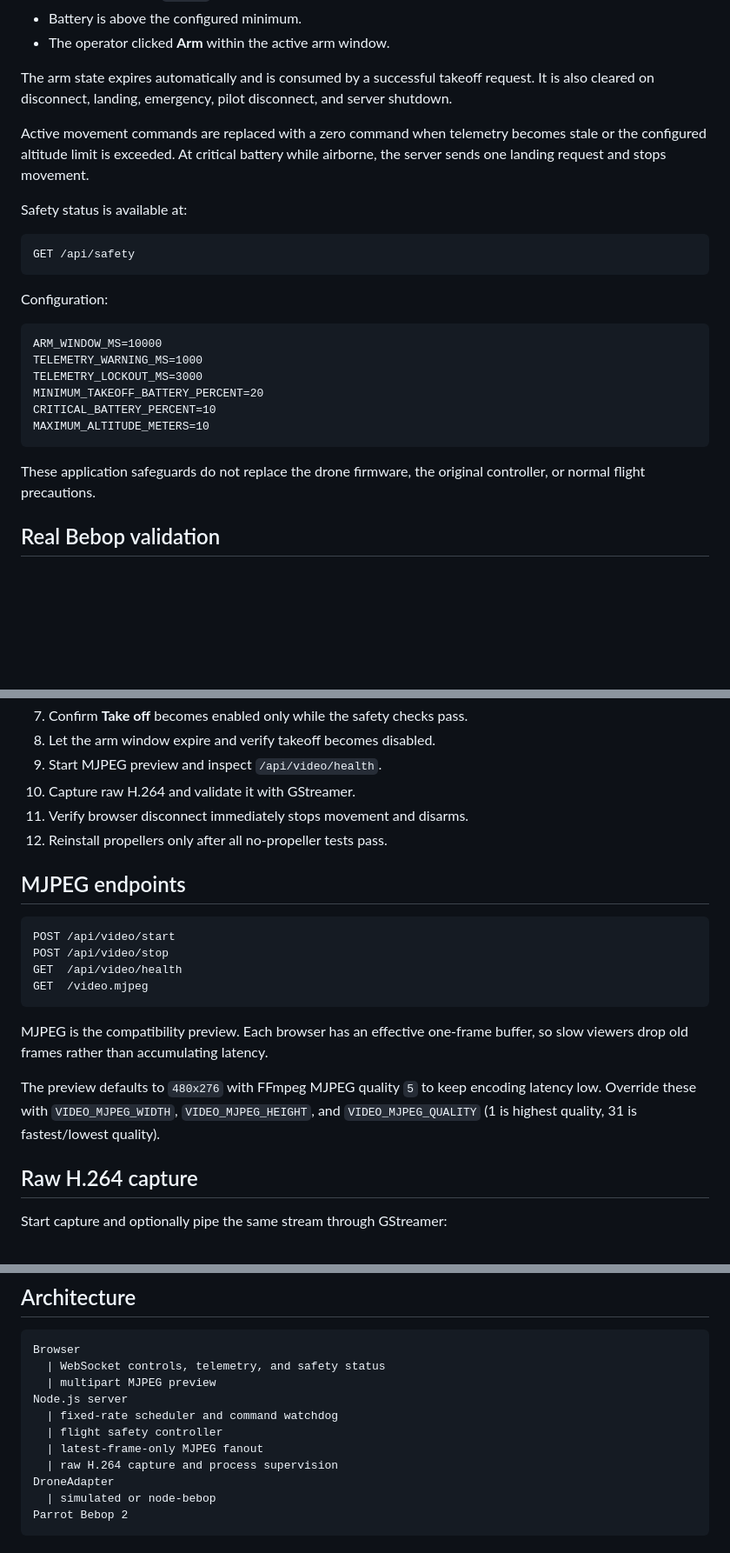
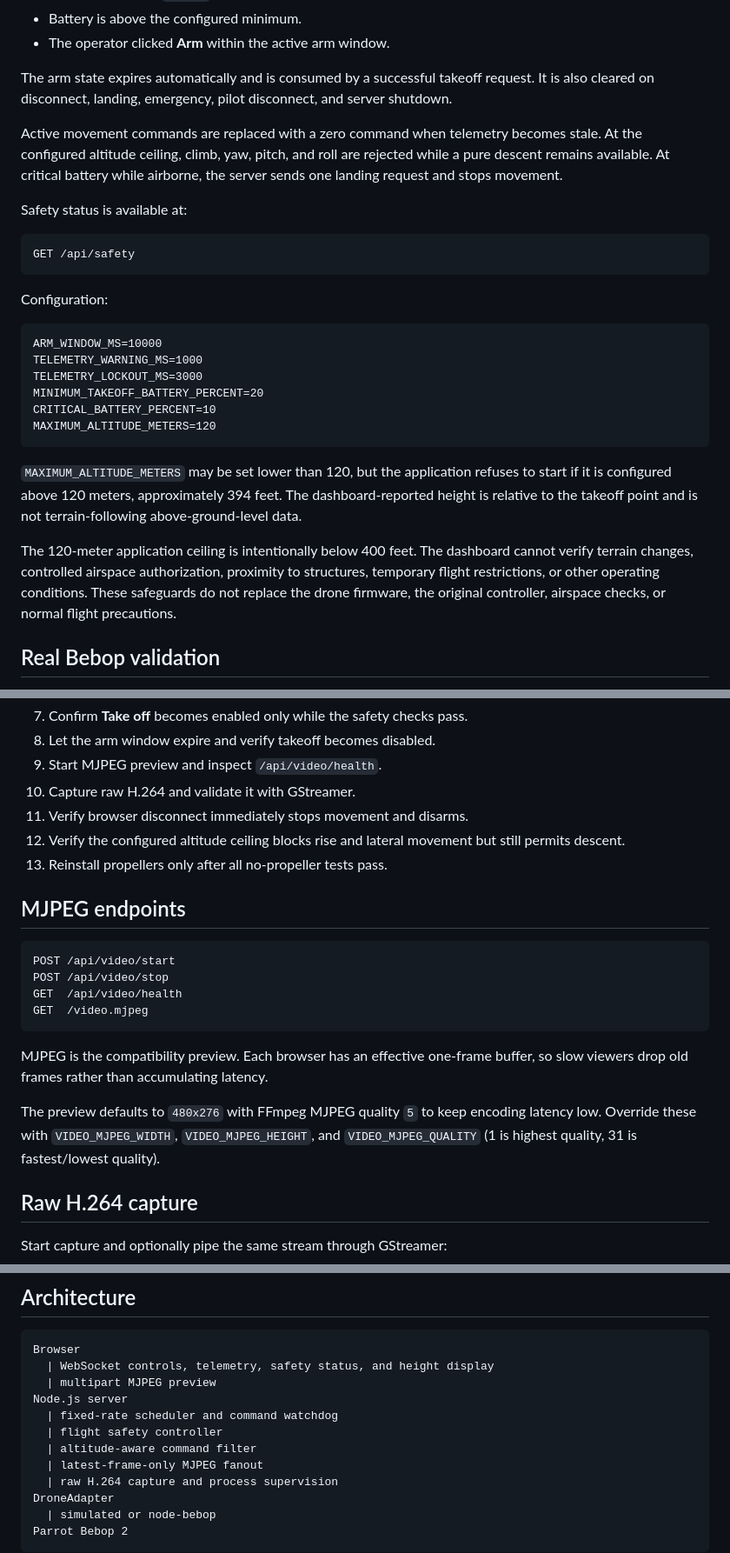
Before and after one commit to guy16510/Bebop-web, a Markdown page: README.md, 3 parts joined by grey strips. Shown at 87% size. GitHub-like rendering; blank space fills up the shorter version.

Commit message:
Document height display and altitude safety policy

````diff
--- a/README.md
+++ b/README.md
@@ -76,7 +79,7 @@ Takeoff is rejected unless all of these are true:
 
 The arm state expires automatically and is consumed by a successful takeoff request. It is also cleared on disconnect, landing, emergency, pilot disconnect, and server shutdown.
 
-Active movement commands are replaced with a zero command when telemetry becomes stale or the configured altitude limit is exceeded. At critical battery while airborne, the server sends one landing request and stops movement.
+Active movement commands are replaced with a zero command when telemetry becomes stale. At the configured altitude ceiling, climb, yaw, pitch, and roll are rejected while a pure descent remains available. At critical battery while airborne, the server sends one landing request and stops movement.
 
 Safety status is available at:
 
@@ -92,10 +95,12 @@ TELEMETRY_WARNING_MS=1000
 TELEMETRY_LOCKOUT_MS=3000
 MINIMUM_TAKEOFF_BATTERY_PERCENT=20
 CRITICAL_BATTERY_PERCENT=10
-MAXIMUM_ALTITUDE_METERS=10
+MAXIMUM_ALTITUDE_METERS=120
 ```
 
-These application safeguards do not replace the drone firmware, the original controller, or normal flight precautions.
+`MAXIMUM_ALTITUDE_METERS` may be set lower than 120, but the application refuses to start if it is configured above 120 meters, approximately 394 feet. The dashboard-reported height is relative to the takeoff point and is not terrain-following above-ground-level data.
+
+The 120-meter application ceiling is intentionally below 400 feet. The dashboard cannot verify terrain changes, controlled airspace authorization, proximity to structures, temporary flight restrictions, or other operating conditions. These safeguards do not replace the drone firmware, the original controller, airspace checks, or normal flight precautions.
 
 ## Real Bebop validation
 
@@ -110,7 +115,8 @@ These application safeguards do not replace the drone firmware, the original con
 9. Start MJPEG preview and inspect `/api/video/health`.
 10. Capture raw H.264 and validate it with GStreamer.
 11. Verify browser disconnect immediately stops movement and disarms.
-12. Reinstall propellers only after all no-propeller tests pass.
+12. Verify the configured altitude ceiling blocks rise and lateral movement but still permits descent.
+13. Reinstall propellers only after all no-propeller tests pass.
 
 ## MJPEG endpoints
 
@@ -123,9 +129,7 @@ GET  /video.mjpeg
 
 MJPEG is the compatibility preview. Each browser has an effective one-frame buffer, so slow viewers drop old frames rather than accumulating latency.
 
-The preview defaults to `480x276` with FFmpeg MJPEG quality `5` to keep encoding
-latency low. Override these with `VIDEO_MJPEG_WIDTH`, `VIDEO_MJPEG_HEIGHT`, and
-`VIDEO_MJPEG_QUALITY` (1 is highest quality, 31 is fastest/lowest quality).
+The preview defaults to `480x276` with FFmpeg MJPEG quality `5` to keep encoding latency low. Override these with `VIDEO_MJPEG_WIDTH`, `VIDEO_MJPEG_HEIGHT`, and `VIDEO_MJPEG_QUALITY` (1 is highest quality, 31 is fastest/lowest quality).
 
 ## Raw H.264 capture
 
@@ -167,11 +171,12 @@ fdsrc -> bounded leaky queue -> h264parse -> avdec_h264 -> fakesink
 
 ```text
 Browser
-  | WebSocket controls, telemetry, and safety status
+  | WebSocket controls, telemetry, safety status, and height display
   | multipart MJPEG preview
 Node.js server
   | fixed-rate scheduler and command watchdog
   | flight safety controller
+  | altitude-aware command filter
   | latest-frame-only MJPEG fanout
   | raw H.264 capture and process supervision
 DroneAdapter
````
Also changed, not shown: other parts of README.md (+4 -1 lines).
